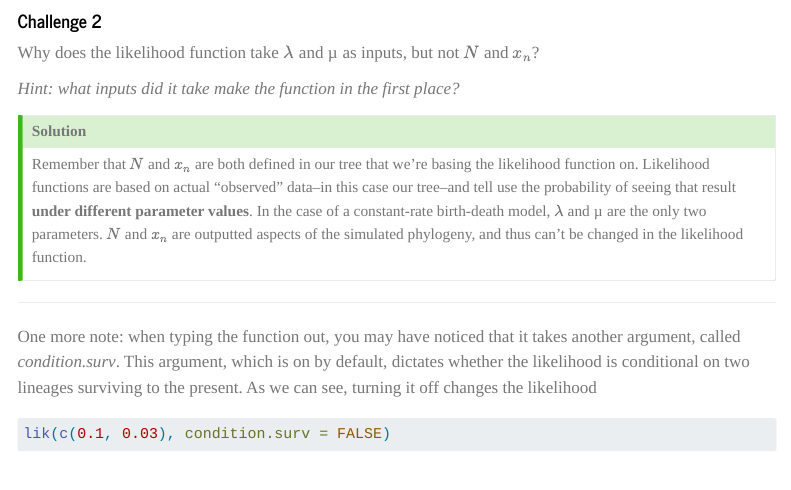
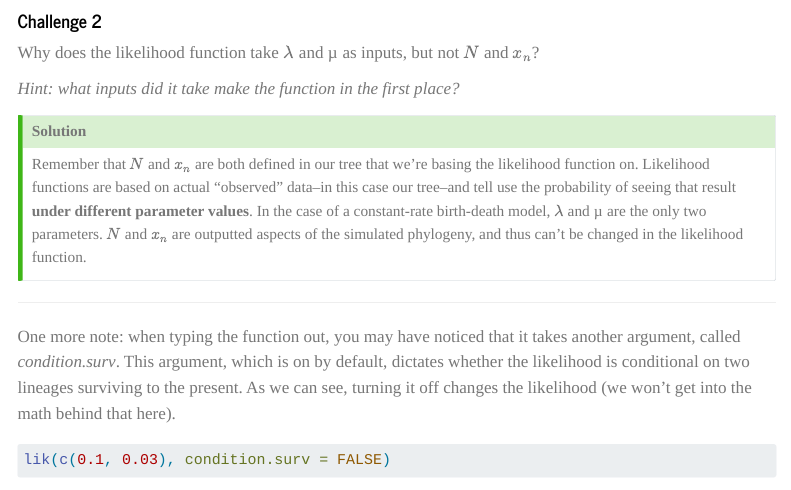
Before and after one commit to auzeff/AN588_Vignette, a Quarto document (Birth-death.qmd): the page in a window 1100 px wide, from 3390 px down. Rendered offline with R 4.5, knitr and Pandoc in place of Quarto, with nearby package versions; some code elsewhere in the file could not run offline; menus at the side of the page are left out; long lines of code are wrapped.

Commit message:
Added more info on likelihood functions

````diff
--- a/Birth-death.qmd
+++ b/Birth-death.qmd
@@ -159,7 +159,7 @@ Remember that $N$ and $x_n$ are both defined in our tree that we're basing the l
 
 ------------------------------------------------------------------------
 
-One more note: when typing the function out, you may have noticed that it takes another argument, called *condition.surv*. This argument, which is on by default, dictates whether the likelihood is conditional on two lineages surviving to the present. As we can see, turning it off changes the likelihood
+One more note: when typing the function out, you may have noticed that it takes another argument, called *condition.surv*. This argument, which is on by default, dictates whether the likelihood is conditional on two lineages surviving to the present. As we can see, turning it off changes the likelihood (we won't get into the math behind that here).
 
 ```{r}
 lik(c(0.1, 0.03), condition.surv = FALSE)
````
